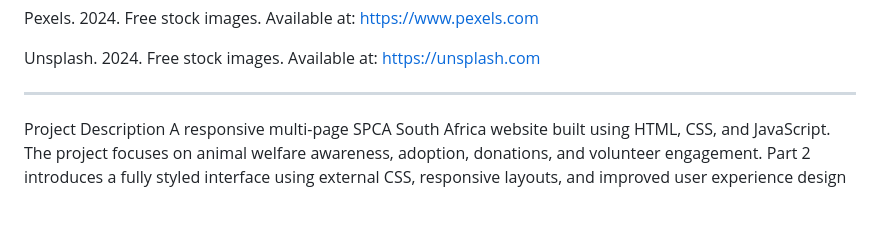
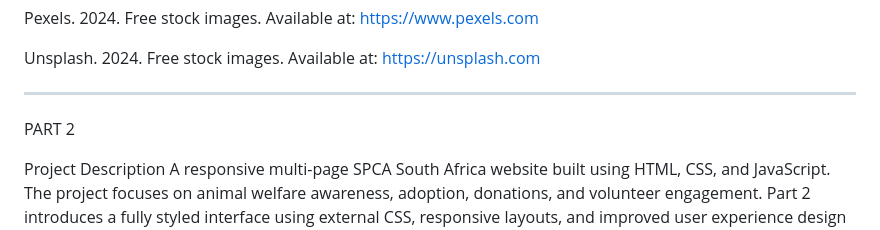
Before and after one commit to Sensei6strings/ST10136758_WEDE_POE, a Markdown page: README.md, the part around the change. Drawn GitHub-style; blank space fills up the shorter version.

```diff
--- a/README.md
+++ b/README.md
@@ -169,7 +169,7 @@ Unsplash. 2024. Free stock images. Available at: [https://unsplash.com](https://
 
 
 ---
-
+PART 2
 
 Project Description
 A responsive multi-page SPCA South Africa website built using HTML, CSS, and JavaScript. The project focuses on animal welfare awareness, adoption, donations, and volunteer engagement. Part 2 introduces a fully styled interface using external CSS, responsive layouts, and improved user experience design aligned with modern web standards.
```
